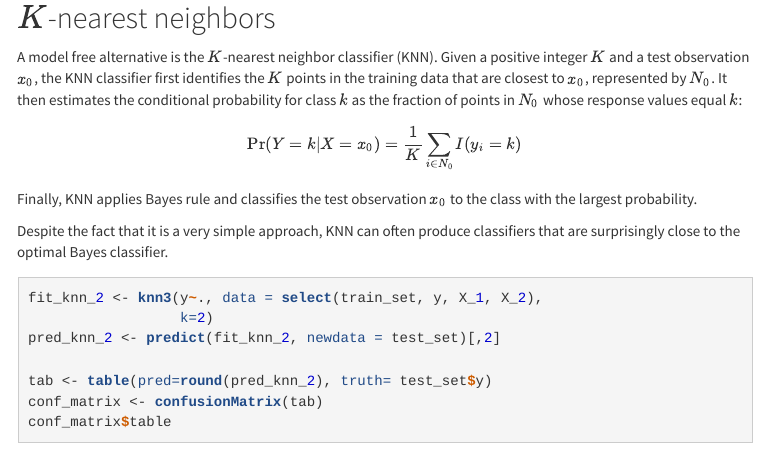
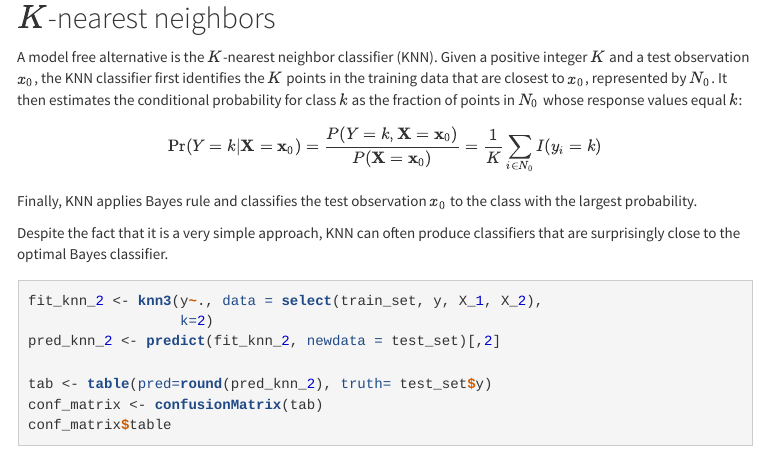
Before and after one commit to jhu-advdatasci/2019, an R Markdown document (lectures/17-classification.Rmd): the page in a window 1100 px wide, from 16200 px down. The pictures show the output file lectures/17-classification.html that the author committed with the source, opened offline; menus at the side of the page are left out.

Commit message:
updating knn section

```diff
--- a/lectures/17-classification.Rmd
+++ b/lectures/17-classification.Rmd
@@ -651,7 +651,7 @@ estimates the conditional probability for class $k$
 as the fraction of points in $N_0$ whose response
 values equal $k$:
 
-$$\mbox{Pr}( Y = k | X =x_0)  = \frac{1}{K} \sum_{i \in N_0} I(y_i = k)$$
+$$\mbox{Pr}( Y = k | \mathbf{X} =\mathbf{x}_0)  = \frac{P(Y = k, \mathbf{X} = \mathbf{x}_0)}{P(\mathbf{X} = \mathbf{x}_0)} = \frac{1}{K} \sum_{i \in N_0} I(y_i = k)$$
 
 Finally, KNN applies Bayes rule and classifies
 the test observation $x_0$ to the class with the
```
Also changed, not shown: lectures/17-classification.html.
